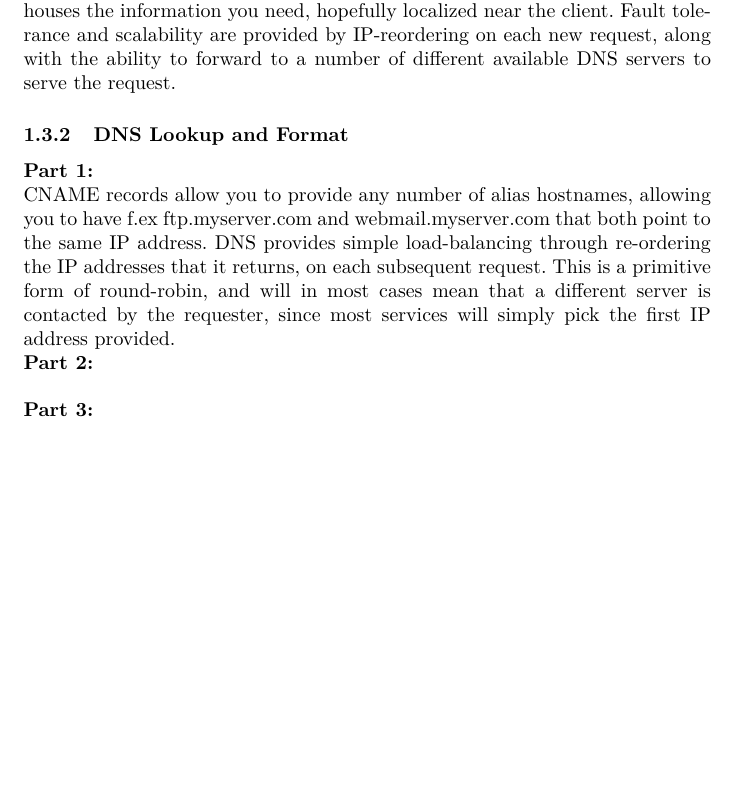
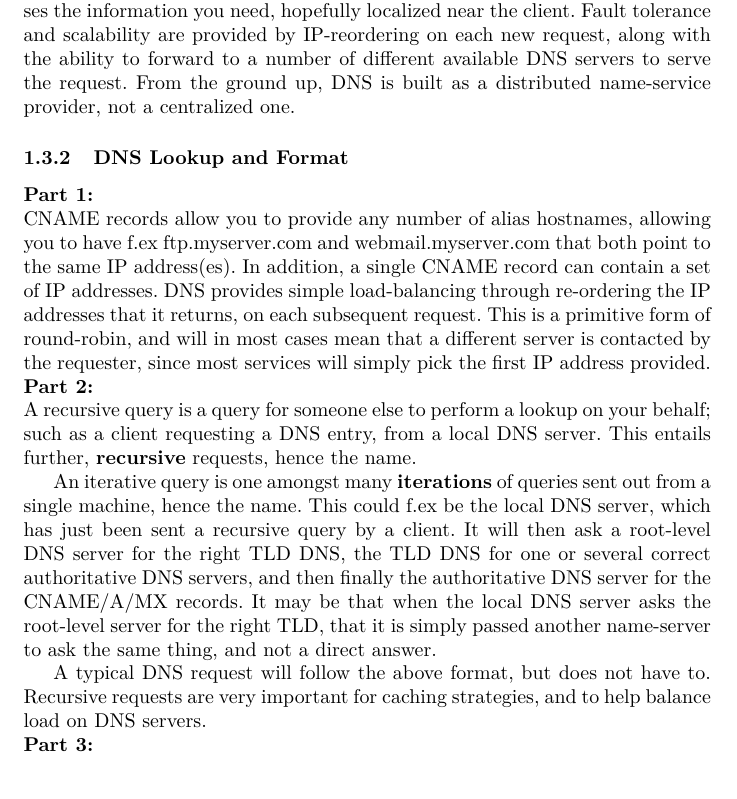
Before and after one commit to AhmedAA/Datanet-2012, a LaTeX problem sheet (assignment1/willems.aqtash.grunbaum.datanet.tex, which reads assignment1/dns.tex): part of page 5 of 5, cut so that both start at the same text, the shorter picture padded with empty space. Compiled offline with pdfLaTeX.

Commit message:
More DNS stuff

```diff
--- a/assignment1/dns.tex
+++ b/assignment1/dns.tex
@@ -5,16 +5,29 @@ in a single request, meaning that any DNS request will either lead you to the ta
 provide you with further NS records to ask another DNS server for the answer. In addition, \textbf{cacheing} is an important
 strategy in maintaining the effeciency of DNS requests. Requests will drive you toward the correct DNS servers that
 houses the information you need, hopefully localized near the client. Fault tolerance and scalability are provided by IP-reordering
-on each new request, along with the ability to forward to a number of different available DNS servers to serve the request.
+on each new request, along with the ability to forward to a number of different available DNS servers to serve the request. From the ground
+up, DNS is built as a distributed name-service provider, not a centralized one.
 
 \subsubsection{DNS Lookup and Format}
 \textbf{Part 1:}\\
 CNAME records allow you to provide any number of alias hostnames, allowing you to have f.ex ftp.myserver.com and webmail.myserver.com
-that both point to the same IP address. DNS provides simple load-balancing through re-ordering the IP addresses that it returns, on each
-subsequent request. This is a primitive form of round-robin, and will in most cases mean that a different server is contacted by the requester,
-since most services will simply pick the first IP address provided.
+that both point to the same IP address(es). In addition, a single CNAME record can contain a set of IP addresses. DNS provides simple
+load-balancing through re-ordering the IP addresses that it returns, on each subsequent request. This is a primitive form of round-robin,
+and will in most cases mean that a different server is contacted by the requester, since most services will simply pick the first IP address
+provided.
 
 \noindent \textbf{Part 2:}\\
+A recursive query is a query for someone else to perform a lookup on your behalf; such as a client requesting a DNS entry, from a local DNS server.
+This entails further, \textbf{recursive} requests, hence the name.
+
+An iterative query is one amongst many \textbf{iterations} of queries sent out from a single machine, hence the name. This could f.ex be the
+local DNS server, which has just been sent a recursive query by a client. It will then ask a root-level DNS server for the right TLD DNS, the
+TLD DNS for one or several correct authoritative DNS servers, and then finally the authoritative DNS server for the CNAME/A/MX records. It may
+be that when the local DNS server asks the root-level server for the right TLD, that it is simply passed another name-server to ask the same
+thing, and not a direct answer.
+
+A typical DNS request will follow the above format, but does not have to. Recursive requests are very important for caching strategies, and
+to help balance load on DNS servers.
 
 \noindent \textbf{Part 3:}\\
 
```
